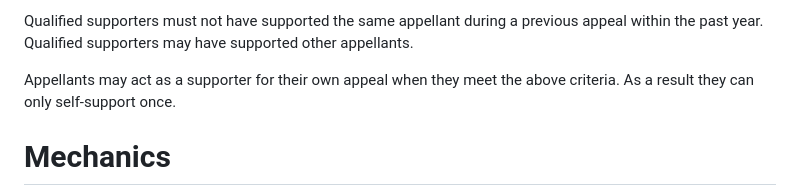
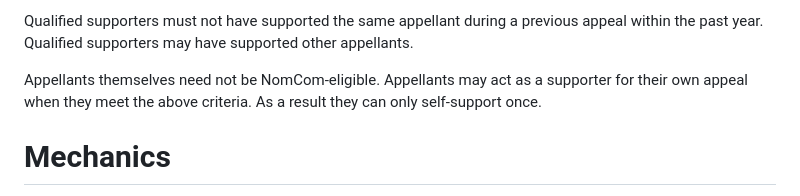
Before and after one commit to larseggert/appeal-support, a Markdown page: draft-eggert-appeal-support.md, the part around the change. Rendered like a GitHub page.

Commit message:
Appellants need not be NomCom-eligible

```diff
--- a/draft-eggert-appeal-support.md
+++ b/draft-eggert-appeal-support.md
@@ -100,8 +100,9 @@ Qualified supporters must not have supported the same appellant during
 a previous appeal within the past year. Qualified supporters may have
 supported other appellants.
 
-Appellants may act as a supporter for their own appeal when they meet
-the above criteria. As a result they can only self-support once.
+Appellants themselves need not be NomCom-eligible. Appellants may act
+as a supporter for their own appeal when they meet the above criteria.
+As a result they can only self-support once.
 
 # Mechanics
 
```
